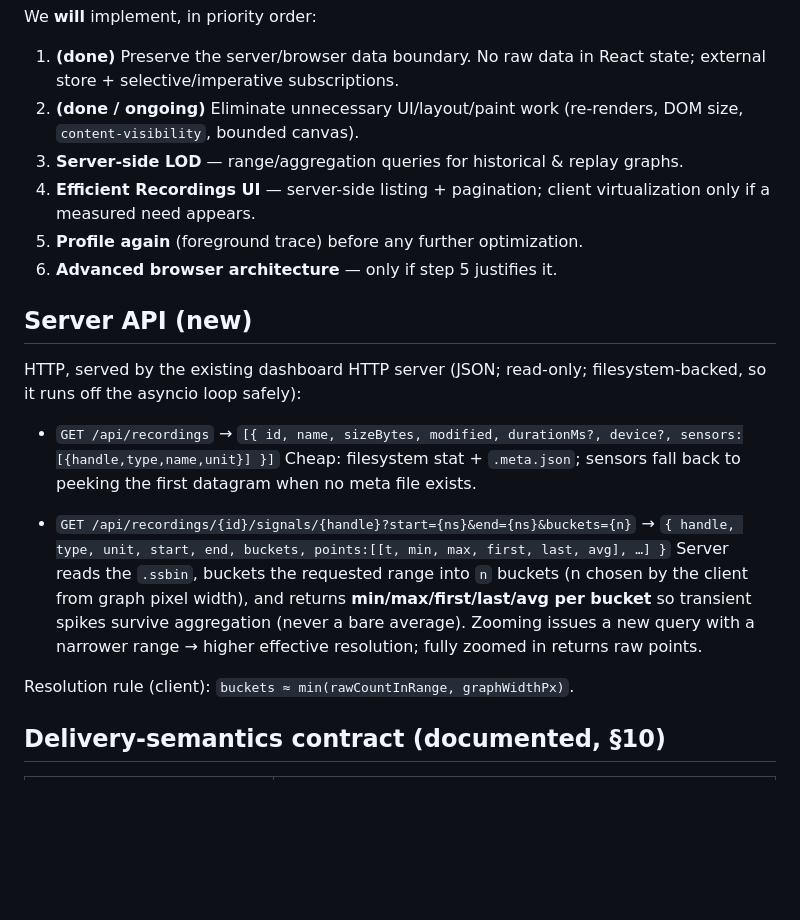
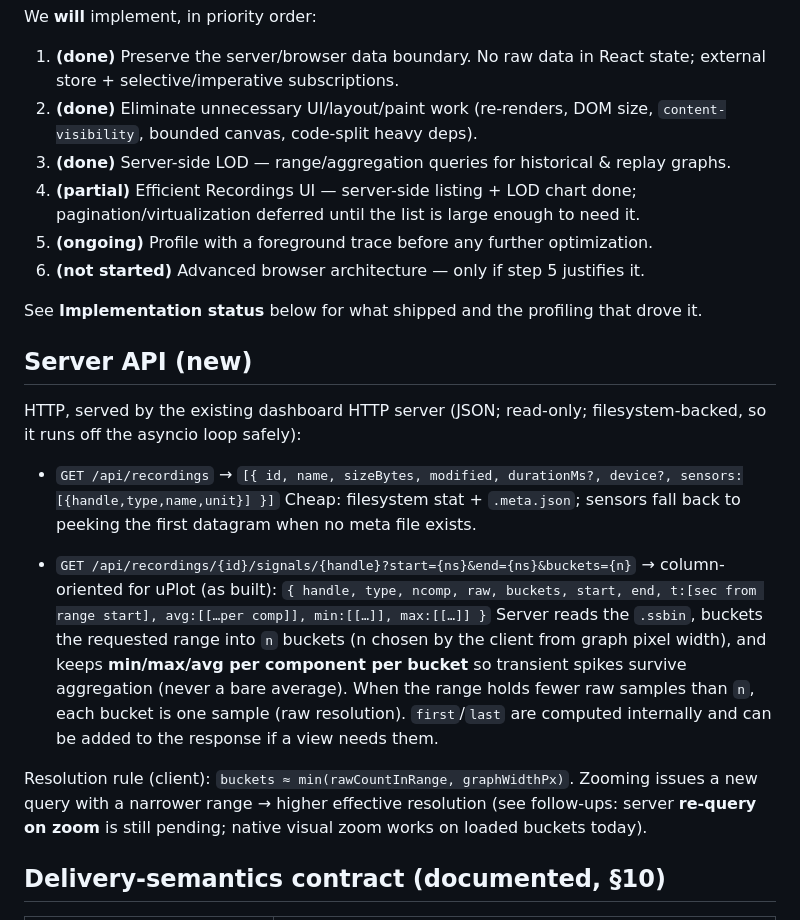
Before and after one commit to devamwork01/mobile_to_ROS, a Markdown page: docs/adr-001-dashboard-performance.md, the part around one of its changes. GitHub-like rendering; blank space fills up the shorter version.

```diff
--- a/docs/adr-001-dashboard-performance.md
+++ b/docs/adr-001-dashboard-performance.md
@@ -41,13 +41,15 @@ We **will** implement, in priority order:
 
 1. **(done)** Preserve the server/browser data boundary. No raw data in React state;
    external store + selective/imperative subscriptions.
-2. **(done / ongoing)** Eliminate unnecessary UI/layout/paint work (re-renders, DOM
-   size, `content-visibility`, bounded canvas).
-3. **Server-side LOD** — range/aggregation queries for historical & replay graphs.
-4. **Efficient Recordings UI** — server-side listing + pagination; client virtualization
-   only if a measured need appears.
-5. **Profile again** (foreground trace) before any further optimization.
-6. **Advanced browser architecture** — only if step 5 justifies it.
+2. **(done)** Eliminate unnecessary UI/layout/paint work (re-renders, DOM size,
+   `content-visibility`, bounded canvas, code-split heavy deps).
+3. **(done)** Server-side LOD — range/aggregation queries for historical & replay graphs.
+4. **(partial)** Efficient Recordings UI — server-side listing + LOD chart done;
+   pagination/virtualization deferred until the list is large enough to need it.
+5. **(ongoing)** Profile with a foreground trace before any further optimization.
+6. **(not started)** Advanced browser architecture — only if step 5 justifies it.
+
+See **Implementation status** below for what shipped and the profiling that drove it.
 
 ## Server API (new)
 
@@ -60,13 +62,18 @@ so it runs off the asyncio loop safely):
   when no meta file exists.
 
 - `GET /api/recordings/{id}/signals/{handle}?start={ns}&end={ns}&buckets={n}`
-  → `{ handle, type, unit, start, end, buckets, points:[[t, min, max, first, last, avg], …] }`
+  → column-oriented for uPlot (as built):
+  `{ handle, type, ncomp, raw, buckets, start, end,
+     t:[sec from range start], avg:[[…per comp]], min:[[…]], max:[[…]] }`
   Server reads the `.ssbin`, buckets the requested range into `n` buckets (n chosen by the
-  client from graph pixel width), and returns **min/max/first/last/avg per bucket** so
-  transient spikes survive aggregation (never a bare average). Zooming issues a new query
-  with a narrower range → higher effective resolution; fully zoomed in returns raw points.
+  client from graph pixel width), and keeps **min/max/avg per component per bucket** so
+  transient spikes survive aggregation (never a bare average). When the range holds fewer
+  raw samples than `n`, each bucket is one sample (raw resolution). `first`/`last` are
+  computed internally and can be added to the response if a view needs them.
 
-Resolution rule (client): `buckets ≈ min(rawCountInRange, graphWidthPx)`.
+Resolution rule (client): `buckets ≈ min(rawCountInRange, graphWidthPx)`. Zooming issues a
+new query with a narrower range → higher effective resolution (see follow-ups: server
+**re-query on zoom** is still pending; native visual zoom works on loaded buckets today).
 
 ## Delivery-semantics contract (documented, §10)
 
```
Also changed, not shown: other parts of docs/adr-001-dashboard-performance.md (+38 -0 lines).
